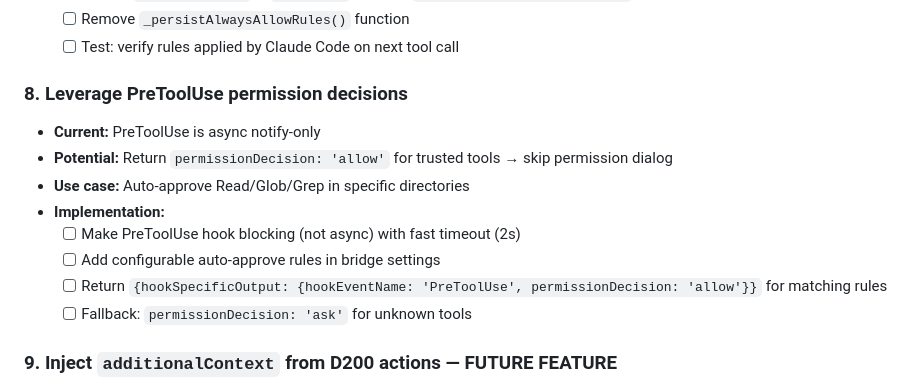
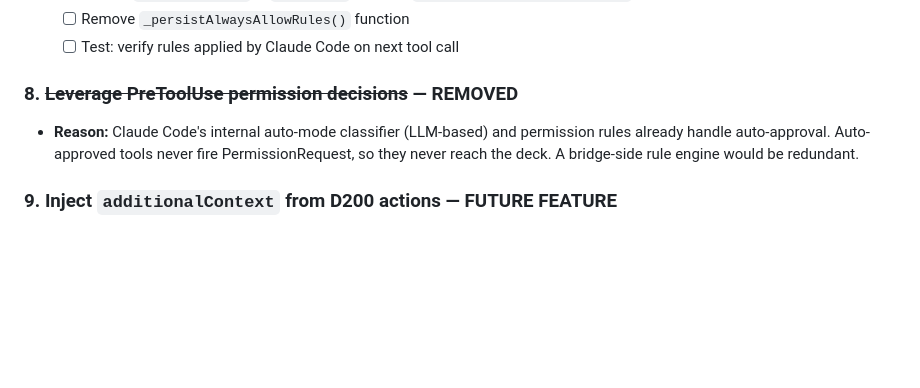
Before and after one commit to whyjp/claude-dj, a Markdown page: docs/todo/protocol-accuracy-improvements.md, the part around the change. GitHub-like rendering; blank space fills up the shorter version.

Commit message:
docs: remove #8 PreToolUse auto-approve (redundant with Claude Code internals)
Co-Authored-By: Claude Opus 4.6 (1M context) <noreply@anthropic.com>

```diff
--- a/docs/todo/protocol-accuracy-improvements.md
+++ b/docs/todo/protocol-accuracy-improvements.md
@@ -130,15 +130,8 @@
   - [ ] Remove `_persistAlwaysAllowRules()` function
   - [ ] Test: verify rules applied by Claude Code on next tool call
 
-### 8. Leverage PreToolUse permission decisions
-- **Current:** PreToolUse is async notify-only
-- **Potential:** Return `permissionDecision: 'allow'` for trusted tools → skip permission dialog
-- **Use case:** Auto-approve Read/Glob/Grep in specific directories
-- **Implementation:**
-  - [ ] Make PreToolUse hook blocking (not async) with fast timeout (2s)
-  - [ ] Add configurable auto-approve rules in bridge settings
-  - [ ] Return `{hookSpecificOutput: {hookEventName: 'PreToolUse', permissionDecision: 'allow'}}` for matching rules
-  - [ ] Fallback: `permissionDecision: 'ask'` for unknown tools
+### 8. ~~Leverage PreToolUse permission decisions~~ — REMOVED
+- **Reason:** Claude Code's internal auto-mode classifier (LLM-based) and permission rules already handle auto-approval. Auto-approved tools never fire PermissionRequest, so they never reach the deck. A bridge-side rule engine would be redundant.
 
 ### 9. Inject `additionalContext` from D200 actions — FUTURE FEATURE
 - **Current:** Button presses only resolve permission — no context to model
```
